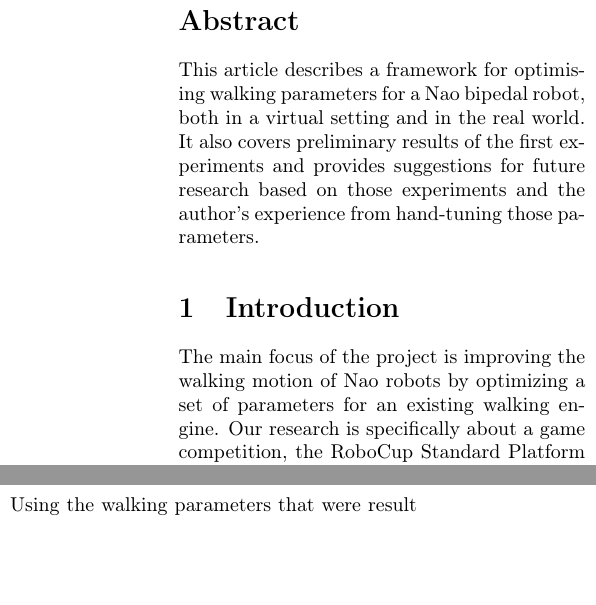
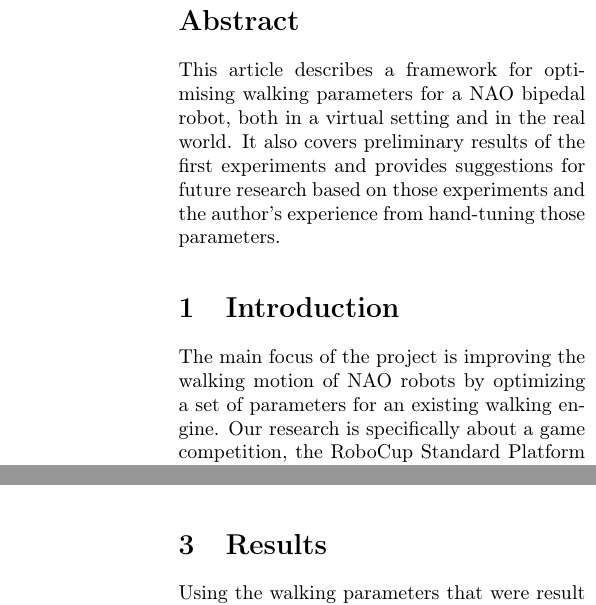
Before and after one commit to aukejw/PIST, a LaTeX paper (report.tex): two parts of the columns of page 1 of 2 before the commit and two parts of the columns of pages 1 and 2 of 2 after it, joined at a grey line, cut so that both start at the same text, the shorter picture padded with empty space. Compiled offline with pdfLaTeX.

Commit message:
Moved bit of text to new Results section, replaced instances of Nao with NAO for consistency.

```diff
--- a/report.tex
+++ b/report.tex
@@ -72,14 +72,14 @@ A. J. Wiggers\\6036163\\\url{A.J.Wiggers@uva.nl}
 
 \begin{abstract}
 	This article describes a framework for optimising walking parameters for a
-	Nao bipedal robot, both in a virtual setting and in the real world. It also
+	NAO bipedal robot, both in a virtual setting and in the real world. It also
 	covers preliminary results of the first experiments and provides
 	suggestions for future research based on those experiments and the author's
 	experience from hand-tuning those parameters.
 \end{abstract}
 
 \section{Introduction}
-The main focus of the project is improving the walking motion of Nao robots by
+The main focus of the project is improving the walking motion of NAO robots by
 optimizing a set of parameters for an existing walking engine. Our research is
 specifically about a game competition, the RoboCup Standard Platform League
 (SPL), but has also a broader value. Walking is indeed one of the main
@@ -102,11 +102,9 @@ The fact that SPL is mainly about software helps this sharing process, as code
 from the winning team has to be published after the end of the competition.
 
 \section{Approach}
-Using the walking parameters that were result of a partial learning process using both simulation and real life environment, there has been a visible improvement in performance of our team of robots, compared to the latest competition (Iran Open).
-
 The robot which is used in SPL is the NAO by Aldebaran, a humanoid robot that features 11 degrees of freedom for the legs.
 
-In the RoboCup 2013 we used the NaoTH frameork for Nao by Berlin United (Hafner et al.)for various reasons: it features a modular code which makes it easy to expand, and provides a walking engine from which we can select a set of parameters for learning.
+In the RoboCup 2013 we used the NaoTH frameork for NAO by Berlin United (Hafner et al.)for various reasons: it features a modular code which makes it easy to expand, and provides a walking engine from which we can select a set of parameters for learning.
 
 The walking system is closed loop, and we used some specific parameters that we found the most important for the learning.
 Some examples are:
@@ -121,2 +119,5 @@ We choose to solve this problem using machine learning methods, as setting and t
 
 
+\section{Results}
+Using the walking parameters that were result of a partial learning process using both simulation and real life environment, there has been a visible improvement in performance of our team of robots, compared to the latest competition (Iran Open).
+
```
Also changed, not shown: report.tex (5 more changed lines).
